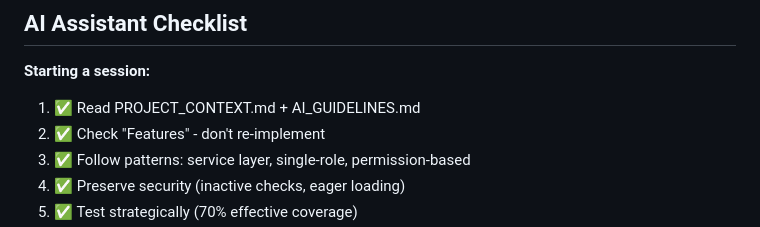
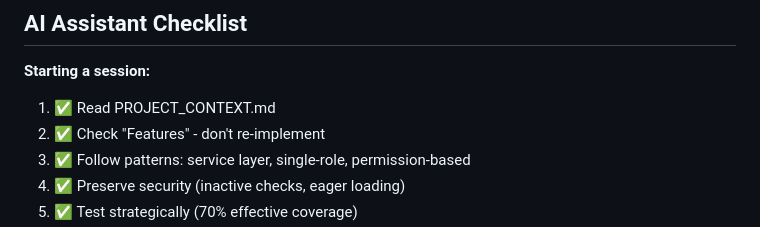
Before and after one commit to AiExpert1985/TabletsV2, a Markdown page: docs/PROJECT_CONTEXT.md, the part around the change. GitHub-like rendering.

```diff
--- a/docs/PROJECT_CONTEXT.md
+++ b/docs/PROJECT_CONTEXT.md
@@ -479,7 +479,7 @@ when(mockService.createUser(
 ## AI Assistant Checklist
 
 **Starting a session:**
-1. ✅ Read PROJECT_CONTEXT.md + AI_GUIDELINES.md
+1. ✅ Read PROJECT_CONTEXT.md
 2. ✅ Check "Features" - don't re-implement
 3. ✅ Follow patterns: service layer, single-role, permission-based
 4. ✅ Preserve security (inactive checks, eager loading)
```
